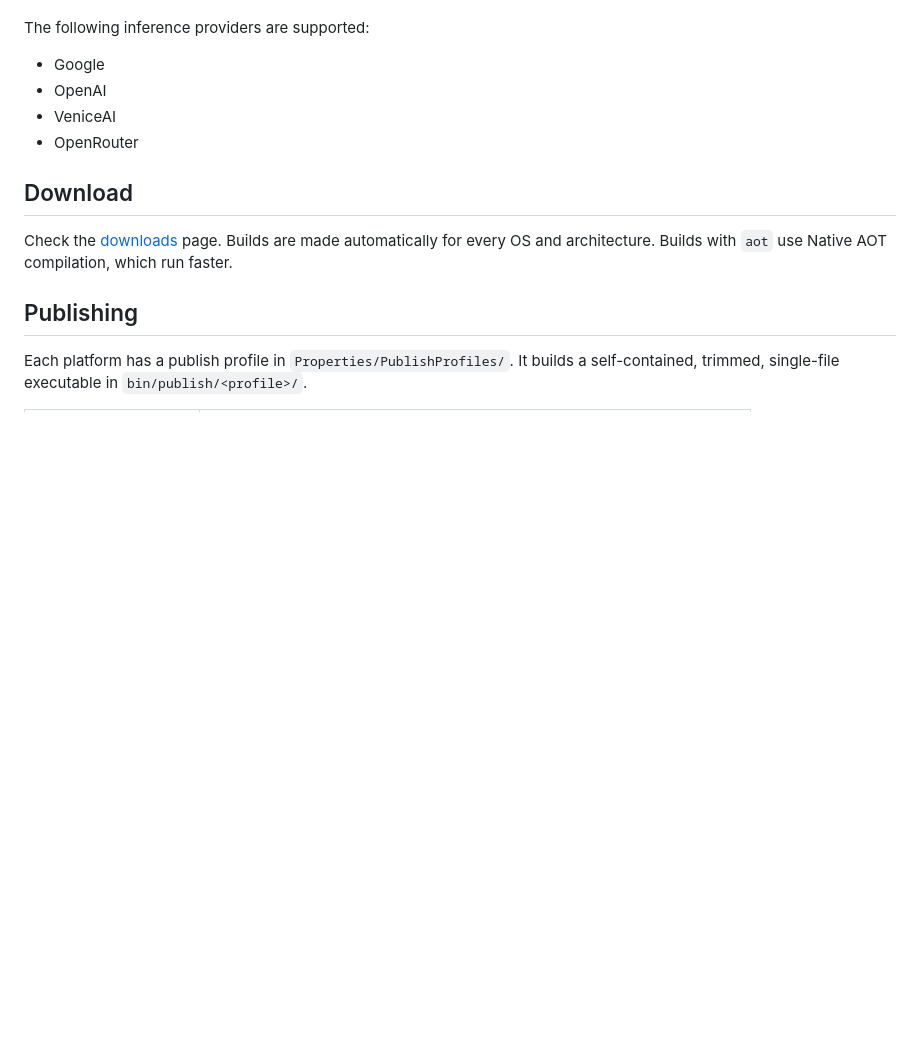
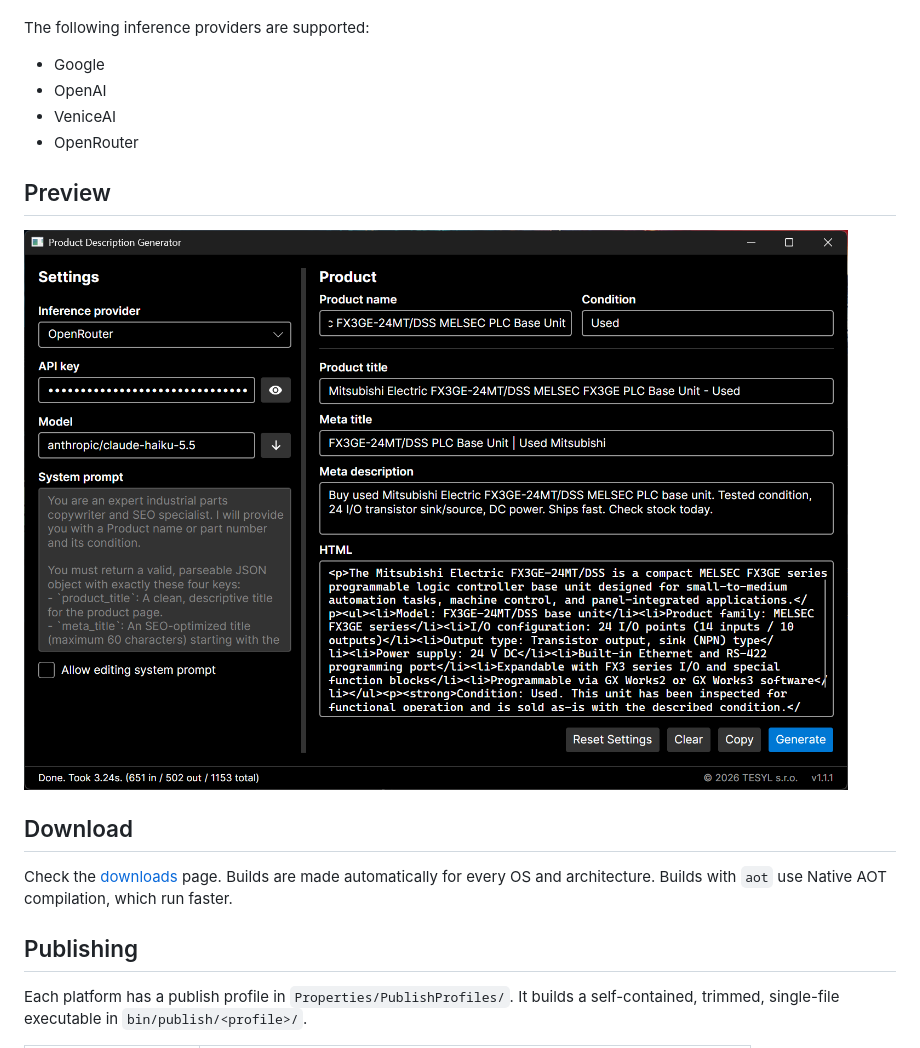
Before and after one commit to Tesyl-sro/product-description-generator, a Markdown page: README.md, the part around the change. Drawn GitHub-style; pictures changed too: Screenshots/Main.png (added); blank space fills up the shorter version.

Commit message:
add screenshot to README

```diff
--- a/README.md
+++ b/README.md
@@ -8,6 +8,9 @@ The following inference providers are supported:
 - OpenAI
 - VeniceAI
 - OpenRouter
+
+## Preview
+![Main window of Product Description Generator](Screenshots/Main.png)
 
 ## Download
 Check the [downloads](https://github.com/Tesyl-sro/product-description-generator/releases) page. Builds are made automatically for every OS and architecture.
```
